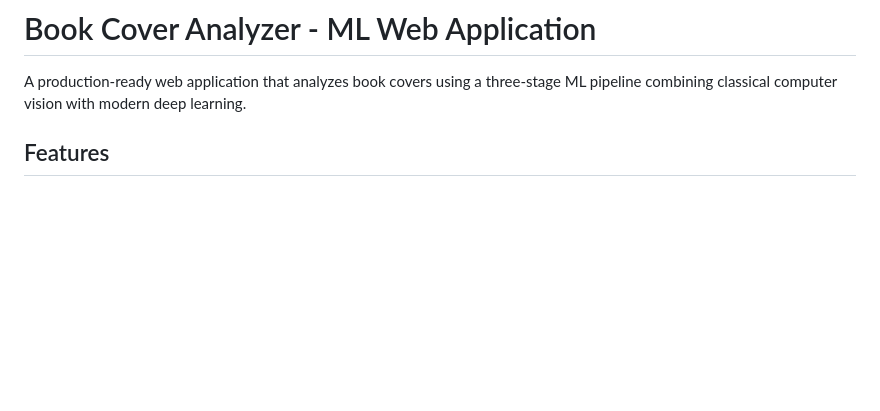
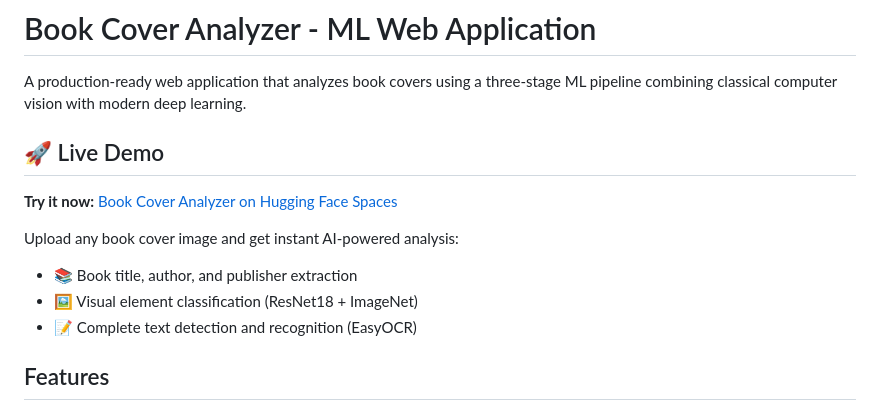
Before and after one commit to anshuman-dev/opencv-learning, a Markdown page: book-cover-web-app/README.md, the part around the change. Rendered like a GitHub page; blank space fills up the shorter version.

Commit message:
Add live demo link to README

```diff
--- a/book-cover-web-app/README.md
+++ b/book-cover-web-app/README.md
@@ -1,6 +1,15 @@
 # Book Cover Analyzer - ML Web Application
 
 A production-ready web application that analyzes book covers using a three-stage ML pipeline combining classical computer vision with modern deep learning.
+
+## 🚀 Live Demo
+
+**Try it now:** [Book Cover Analyzer on Hugging Face Spaces](https://huggingface.co/spaces/singhanshuman/book-cover-analyzer)
+
+Upload any book cover image and get instant AI-powered analysis:
+- 📚 Book title, author, and publisher extraction
+- 🖼️ Visual element classification (ResNet18 + ImageNet)
+- 📝 Complete text detection and recognition (EasyOCR)
 
 ## Features
 
```
